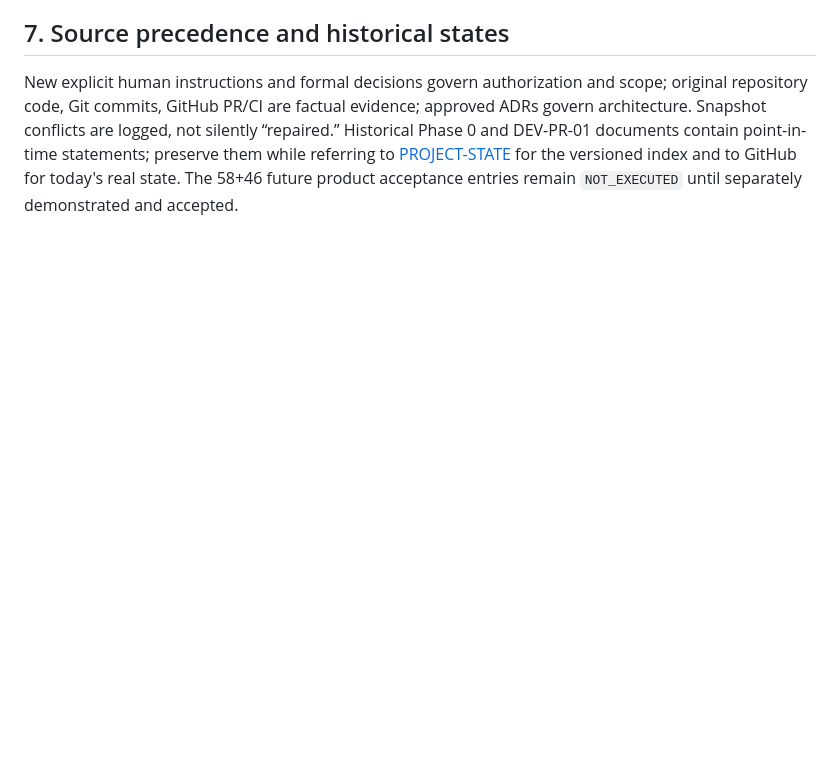
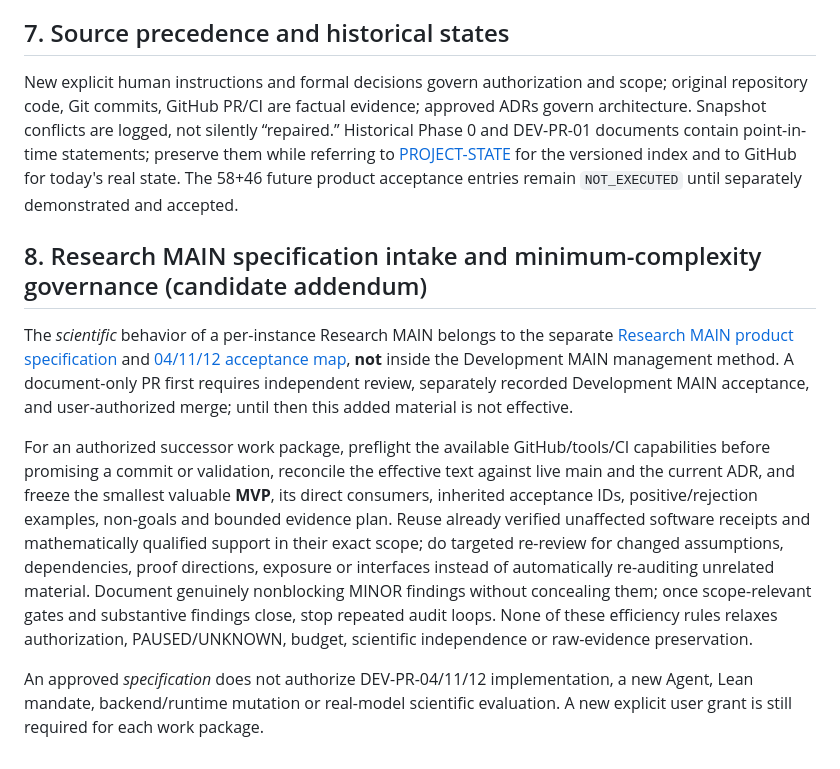
Before and after one commit to ZhiyaoXiongMath/pure-math-research-harness, a Markdown page: docs/development/MAIN-OPERATING-PROTOCOL.md, the part around the change. Rendered like a GitHub page; blank space fills up the shorter version.

Commit message:
docs: index Research MAIN candidate in docs/development/MAIN-OPERATING-PROTOCOL.md

```diff
--- a/docs/development/MAIN-OPERATING-PROTOCOL.md
+++ b/docs/development/MAIN-OPERATING-PROTOCOL.md
@@ -57,3 +57,11 @@ Sequential Development MAIN stewardship is the default. Any concurrent developme
 ## 7. Source precedence and historical states
 
 New explicit human instructions and formal decisions govern authorization and scope; original repository code, Git commits, GitHub PR/CI are factual evidence; approved ADRs govern architecture. Snapshot conflicts are logged, not silently “repaired.” Historical Phase 0 and DEV-PR-01 documents contain point-in-time statements; preserve them while referring to [PROJECT-STATE](PROJECT-STATE.md) for the versioned index and to GitHub for today's real state. The 58+46 future product acceptance entries remain `NOT_EXECUTED` until separately demonstrated and accepted.
+
+## 8. Research MAIN specification intake and minimum-complexity governance (candidate addendum)
+
+The *scientific* behavior of a per-instance Research MAIN belongs to the separate [Research MAIN product specification](../architecture/RESEARCH-MAIN-STRATEGY.md) and [04/11/12 acceptance map](ACCEPTANCE-ADDENDUM-04-11-12.md), **not** inside the Development MAIN management method. A document-only PR first requires independent review, separately recorded Development MAIN acceptance, and user-authorized merge; until then this added material is not effective.
+
+For an authorized successor work package, preflight the available GitHub/tools/CI capabilities before promising a commit or validation, reconcile the effective text against live main and the current ADR, and freeze the smallest valuable **MVP**, its direct consumers, inherited acceptance IDs, positive/rejection examples, non-goals and bounded evidence plan. Reuse already verified unaffected software receipts and mathematically qualified support in their exact scope; do targeted re-review for changed assumptions, dependencies, proof directions, exposure or interfaces instead of automatically re-auditing unrelated material. Document genuinely nonblocking MINOR findings without concealing them; once scope-relevant gates and substantive findings close, stop repeated audit loops. None of these efficiency rules relaxes authorization, PAUSED/UNKNOWN, budget, scientific independence or raw-evidence preservation.
+
+An approved *specification* does not authorize DEV-PR-04/11/12 implementation, a new Agent, Lean mandate, backend/runtime mutation or real-model scientific evaluation. A new explicit user grant is still required for each work package.
```
